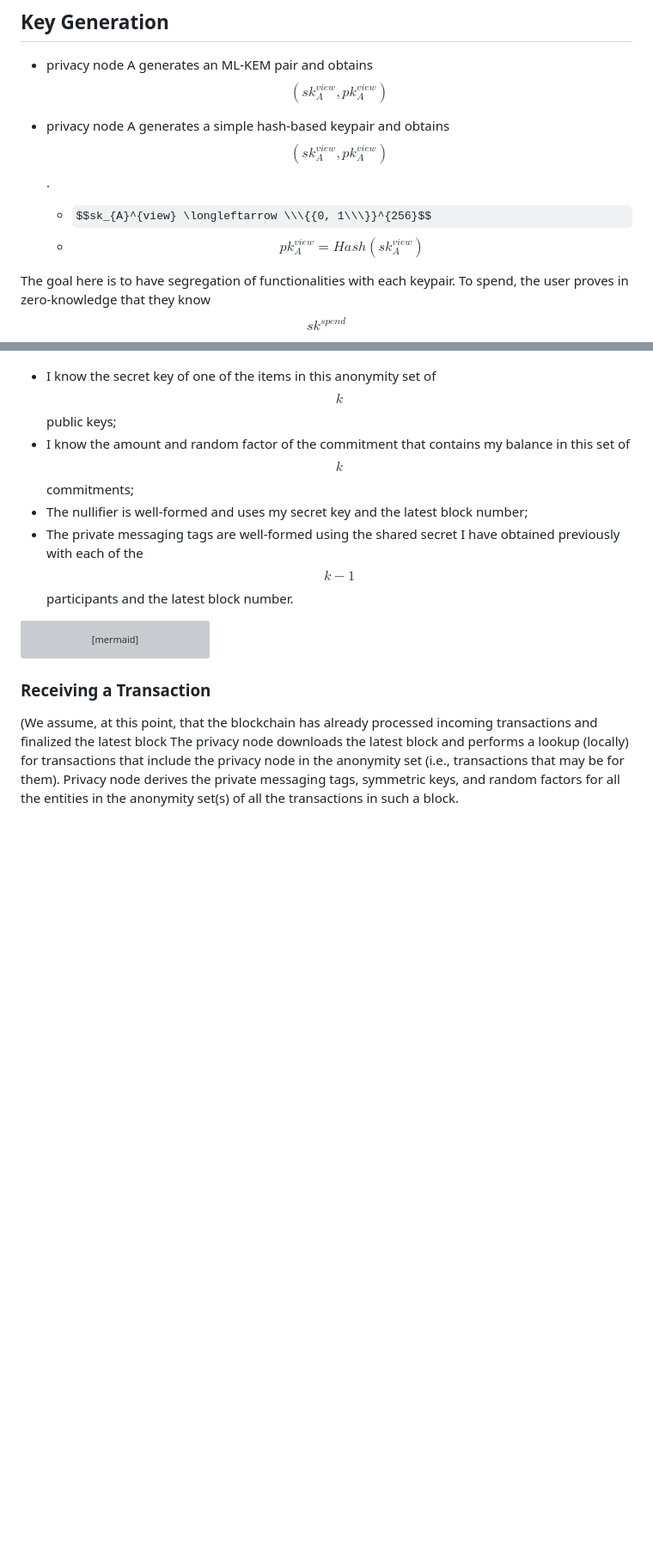
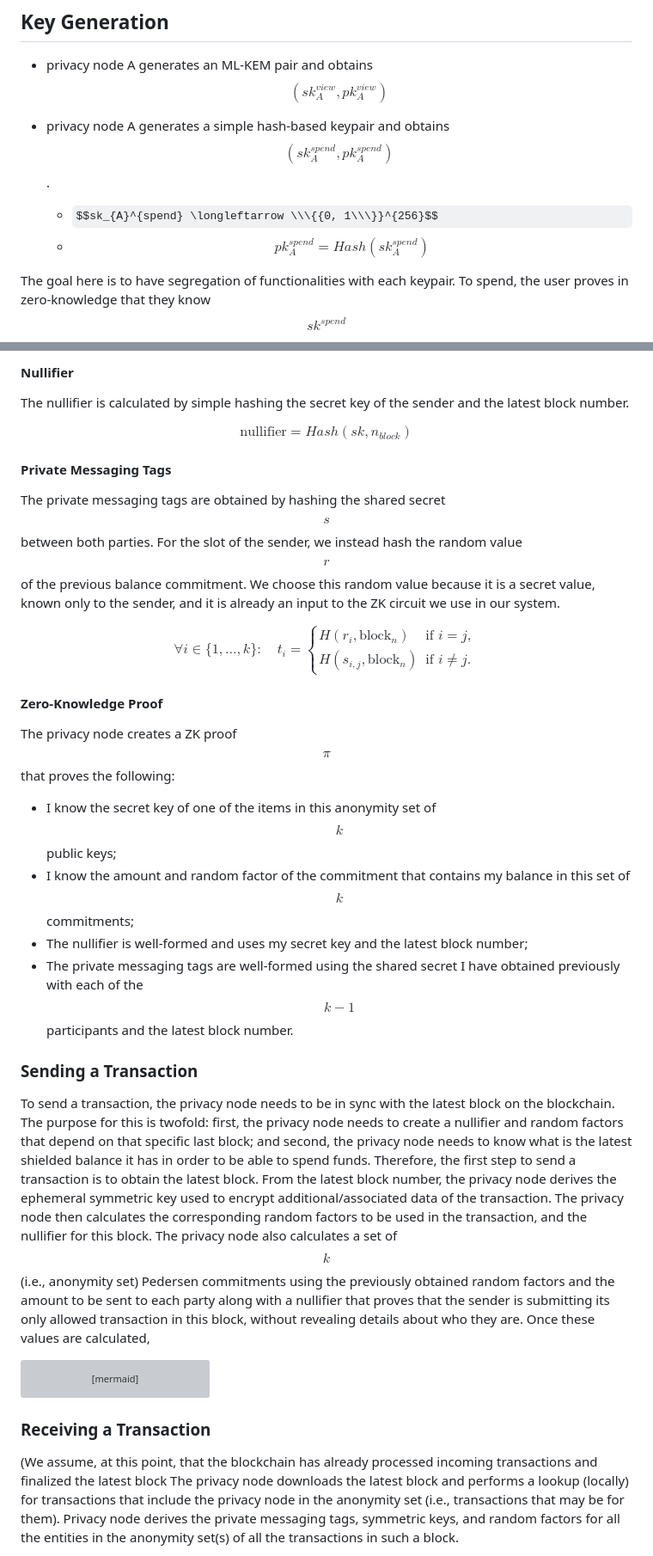
Before and after one commit to raylsnetwork/Enygma, a Markdown page: enygma_payments/protocol_description.md, 2 parts joined by grey strips. Shown: that part at 86% size. Rendered like a GitHub page; some formulas as TeX source; blank space fills up the shorter version; grey boxes are pictures that could not be loaded.

````diff
--- a/enygma_payments/protocol_description.md
+++ b/enygma_payments/protocol_description.md
@@ -59,9 +59,9 @@ $$Comm(0, 0) = 0G + 0H$$
 ## Key Generation
 * privacy node A generates an ML-KEM pair and obtains $$(sk_{A}^{view}, pk_{A}^{view})$$
 
-* privacy node A generates a simple hash-based keypair and obtains $$(sk_{A}^{view}, pk_{A}^{view})$$.
-  *  $$sk_{A}^{view} \longleftarrow \\\{{0, 1\\\}}^{256}$$
-  *  $$pk_{A}^{view} = Hash(sk_{A}^{view})$$
+* privacy node A generates a simple hash-based keypair and obtains $$(sk_{A}^{spend}, pk_{A}^{spend})$$.
+  *  $$sk_{A}^{spend} \longleftarrow \\\{{0, 1\\\}}^{256}$$
+  *  $$pk_{A}^{spend} = Hash(sk_{A}^{spend})$$
 
 The goal here is to have segregation of functionalities with each keypair. To spend, the user proves in zero-knowledge that they know $$sk^{spend}$$ corresponding to a $$pk^{spend}$$ in the anonymity set. We note that the hashing used in this step is ZK-friendly (i.e., Poseidon). On the other hand, the view key pair is used to generate a shared secret, which is then subsequently used to derive random factors for every block and ephemeral symmetric encryption keys for symmetric encryption.
 
@@ -125,8 +182,34 @@ To send a transaction, the privacy node needs to be in sync with the latest bloc
+#### Nullifier
+
+The nullifier is calculated by simple hashing the secret key of the sender and the latest block number.
+
+$$\text{nullifier} = Hash(sk, n_{block})$$
+
+
+#### Private Messaging Tags
+The private messaging tags are obtained by hashing the shared secret $$s$$ between both parties. For the slot of the sender, we instead hash the random value $$r$$ of the previous balance commitment. We choose this random value because it is a secret value, known only to the sender, and it is already an input to the ZK circuit we use in our system.
+
+$$
+\forall i \in \lbrace 1,\ldots,k \rbrace:\quad
+t_i =
+\begin{cases}
+H(r_i,\mathrm{block}_n) & \text{if } i = j,\\
+H(s_{i, j},\mathrm{block}_n) & \text{if } i \neq j.
+\end{cases}
+$$
+
+#### Zero-Knowledge Proof
+The privacy node creates a ZK proof $$\pi$$ that proves the following:
 
 * I know the secret key of one of the items in this anonymity set of $$k$$ public keys;
 * I know the amount and random factor of the commitment that contains my balance in this set of $$k$$ commitments;
 * The nullifier is well-formed and uses my secret key and the latest block number;
 * The private messaging tags are well-formed using the shared secret I have obtained previously with each of the $$k-1$$ participants and the latest block number.
+
+
+### Sending a Transaction
+To send a transaction, the privacy node needs to be in sync with the latest block on the blockchain. The purpose for this is twofold: first, the privacy node needs to create a nullifier and random factors that depend on that specific last block; and second, the privacy node needs to know what is the latest shielded balance it has in order to be able to spend funds. Therefore, the first step to send a transaction is to obtain the latest block. From the latest block number, the privacy node derives the ephemeral symmetric key used to encrypt additional/associated data of the transaction. The privacy node then calculates the corresponding random factors to be used in the transaction, and the nullifier for this block. The privacy node also calculates a set of $$k$$ (i.e., anonymity set) Pedersen commitments using the previously obtained random factors and the amount to be sent to each party along with a nullifier that proves that the sender is submitting its only allowed transaction in this block, without revealing details about who they are. Once these values are calculated,
+
 
 ```mermaid
 ---
````
Also changed, not shown: other parts of enygma_payments/protocol_description.md (+73 -5 lines).
